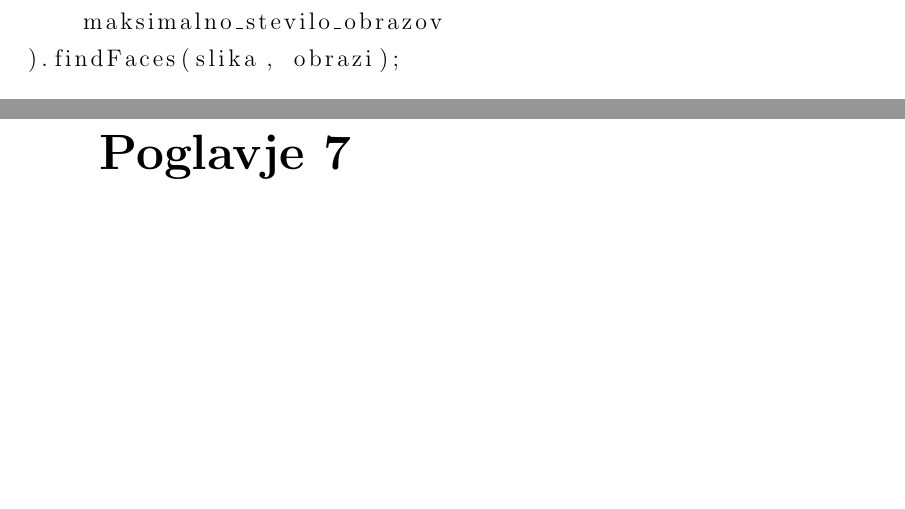
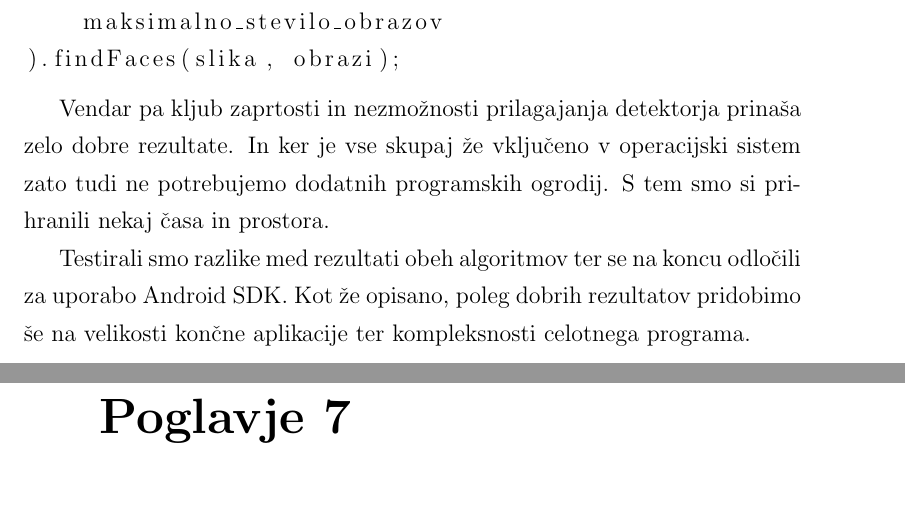
Before and after one commit to majcn/FrameOfFame, a LaTeX thesis (report/master.tex, which reads report/content/magistrska_naloga.tex): two parts of pages 34 and 35 of 58, joined at a grey line, cut so that both start at the same text, the shorter picture padded with empty space. Compiled offline with pdfLaTeX.

Commit message:
face detection

```diff
--- a/report/content/magistrska_naloga.tex
+++ b/report/content/magistrska_naloga.tex
@@ -345,6 +345,15 @@ FaceDetector fc = new FaceDetector(
     maksimalno_stevilo_obrazov
 ).findFaces(slika, obrazi);
 \end{lstlisting}
+
+Vendar pa kljub zaprtosti in nezmožnosti prilagajanja detektorja prinaša zelo
+dobre rezultate. In ker je vse skupaj že vključeno v operacijski sistem zato
+tudi ne potrebujemo dodatnih programskih ogrodij. S tem smo si prihranili
+nekaj časa in prostora.
+
+Testirali smo razlike med rezultati obeh algoritmov ter se na koncu odločili
+za uporabo Android SDK. Kot že opisano, poleg dobrih rezultatov pridobimo še
+na velikosti končne aplikacije ter kompleksnosti celotnega programa.
 
 
 \chapter{Nadgradnja: Obdelava slik}
```
